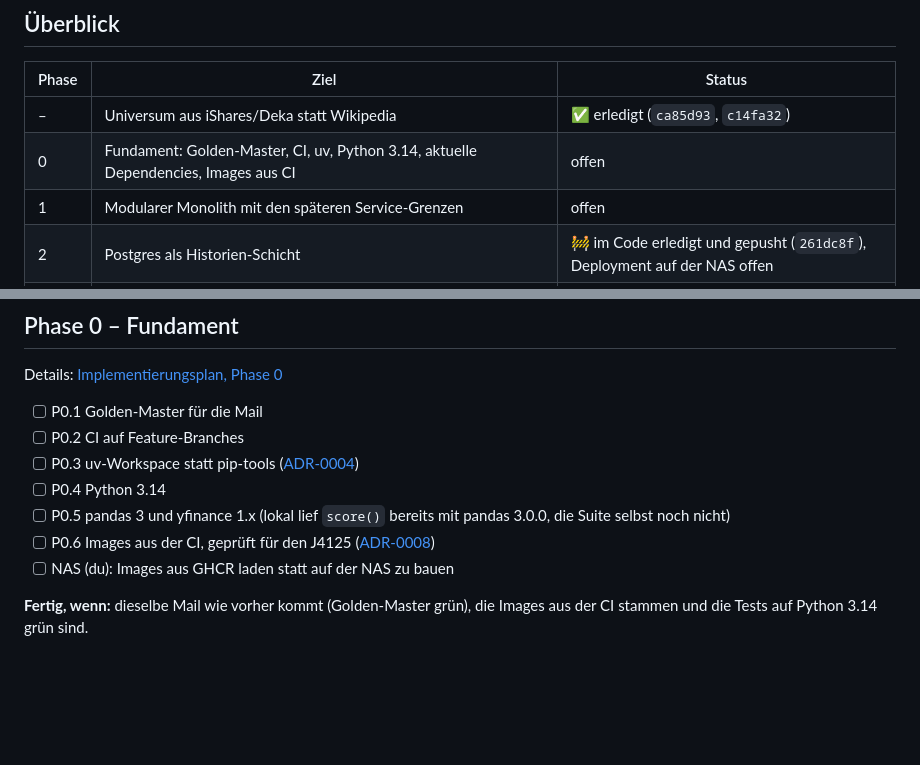
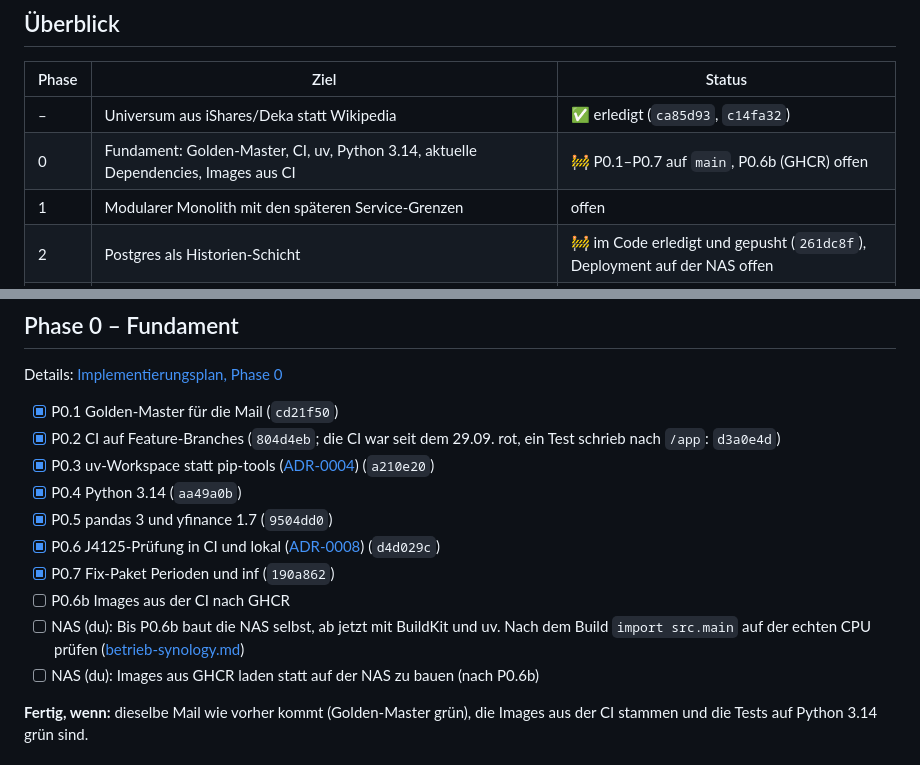
Before and after one commit to KaczmarekD/AktienAnalyse, a Markdown page: docs/architecture/roadmap.md, 2 parts joined by grey strips. Drawn GitHub-style; blank space fills up the shorter version.

```diff
--- a/docs/architecture/roadmap.md
+++ b/docs/architecture/roadmap.md
@@ -10,7 +10,7 @@
 | Phase | Ziel | Status |
 |---|---|---|
 | – | Universum aus iShares/Deka statt Wikipedia | ✅ erledigt (`ca85d93`, `c14fa32`) |
-| 0 | Fundament: Golden-Master, CI, uv, Python 3.14, aktuelle Dependencies, Images aus CI | offen |
+| 0 | Fundament: Golden-Master, CI, uv, Python 3.14, aktuelle Dependencies, Images aus CI | 🚧 P0.1–P0.7 auf `main`, P0.6b (GHCR) offen |
 | 1 | Modularer Monolith mit den späteren Service-Grenzen | offen |
 | 2 | Postgres als Historien-Schicht | 🚧 im Code erledigt und gepusht (`261dc8f`), Deployment auf der NAS offen |
 | 2b | Scoring-Profile in der DB | offen |
@@ -35,14 +35,18 @@
 
 Details: [Implementierungsplan, Phase 0](implementierungsplan.md#phase-0--fundament)
 
-- [ ] P0.1 Golden-Master für die Mail
-- [ ] P0.2 CI auf Feature-Branches
-- [ ] P0.3 uv-Workspace statt pip-tools ([ADR-0004](../adr/0004-uv-workspace-monorepo.md))
-- [ ] P0.4 Python 3.14
-- [ ] P0.5 pandas 3 und yfinance 1.x (lokal lief `score()` bereits mit pandas 3.0.0, die Suite
-      selbst noch nicht)
-- [ ] P0.6 Images aus der CI, geprüft für den J4125 ([ADR-0008](../adr/0008-zielhardware-j4125.md))
-- [ ] NAS (du): Images aus GHCR laden statt auf der NAS zu bauen
+- [x] P0.1 Golden-Master für die Mail (`cd21f50`)
+- [x] P0.2 CI auf Feature-Branches (`804d4eb`; die CI war seit dem 29.09. rot, ein Test schrieb
+      nach `/app`: `d3a0e4d`)
+- [x] P0.3 uv-Workspace statt pip-tools ([ADR-0004](../adr/0004-uv-workspace-monorepo.md)) (`a210e20`)
+- [x] P0.4 Python 3.14 (`aa49a0b`)
+- [x] P0.5 pandas 3 und yfinance 1.7 (`9504dd0`)
+- [x] P0.6 J4125-Prüfung in CI und lokal ([ADR-0008](../adr/0008-zielhardware-j4125.md)) (`d4d029c`)
+- [x] P0.7 Fix-Paket Perioden und inf (`190a862`)
+- [ ] P0.6b Images aus der CI nach GHCR
+- [ ] NAS (du): Bis P0.6b baut die NAS selbst, ab jetzt mit BuildKit und uv. Nach dem Build
+      `import src.main` auf der echten CPU prüfen ([betrieb-synology.md](betrieb-synology.md))
+- [ ] NAS (du): Images aus GHCR laden statt auf der NAS zu bauen (nach P0.6b)
 
 **Fertig, wenn:** dieselbe Mail wie vorher kommt (Golden-Master grün), die Images aus der CI
 stammen und die Tests auf Python 3.14 grün sind.
```
Also changed, not shown: other parts of docs/architecture/roadmap.md (+1 -1 lines), docs/architecture/betrieb-synology.md (+1 -1 lines), docs/architecture/implementierungsplan.md (+22 -7 lines).
